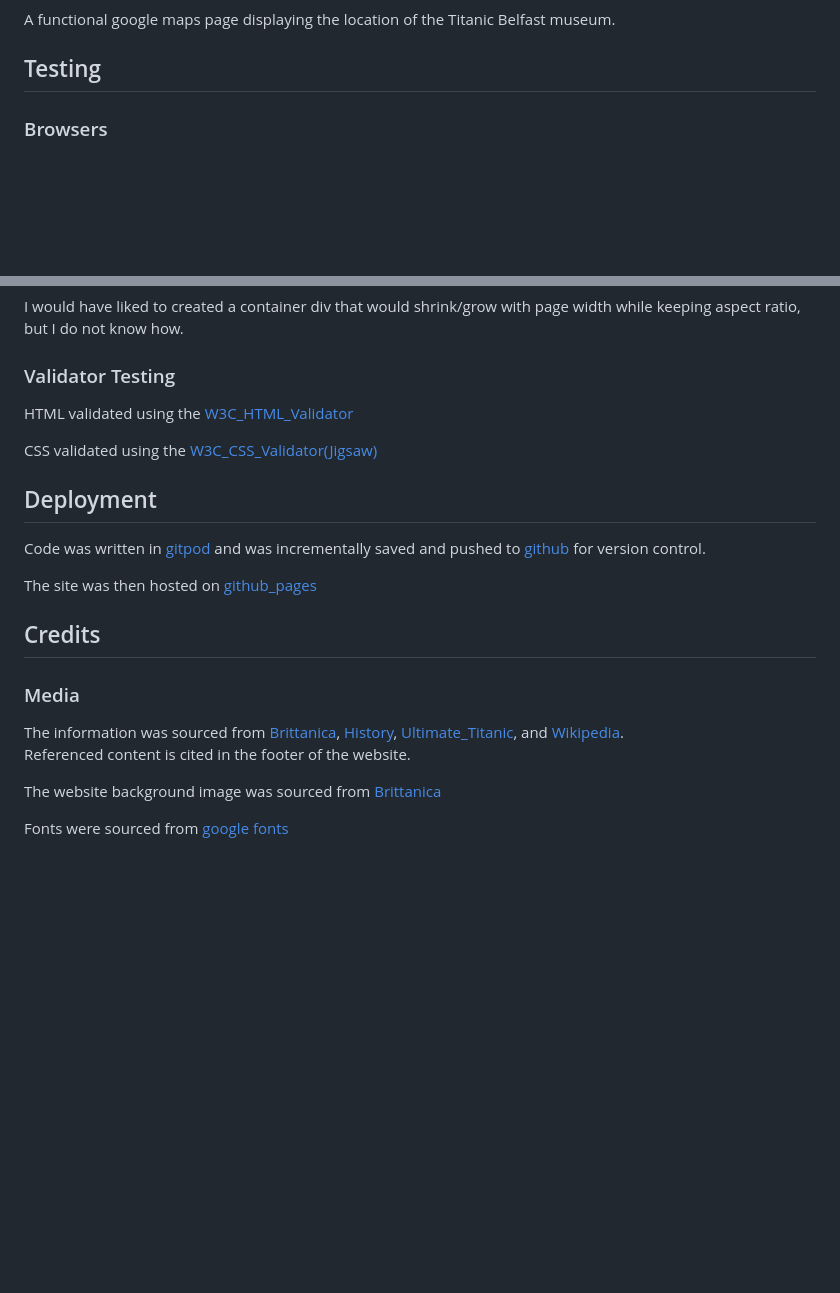
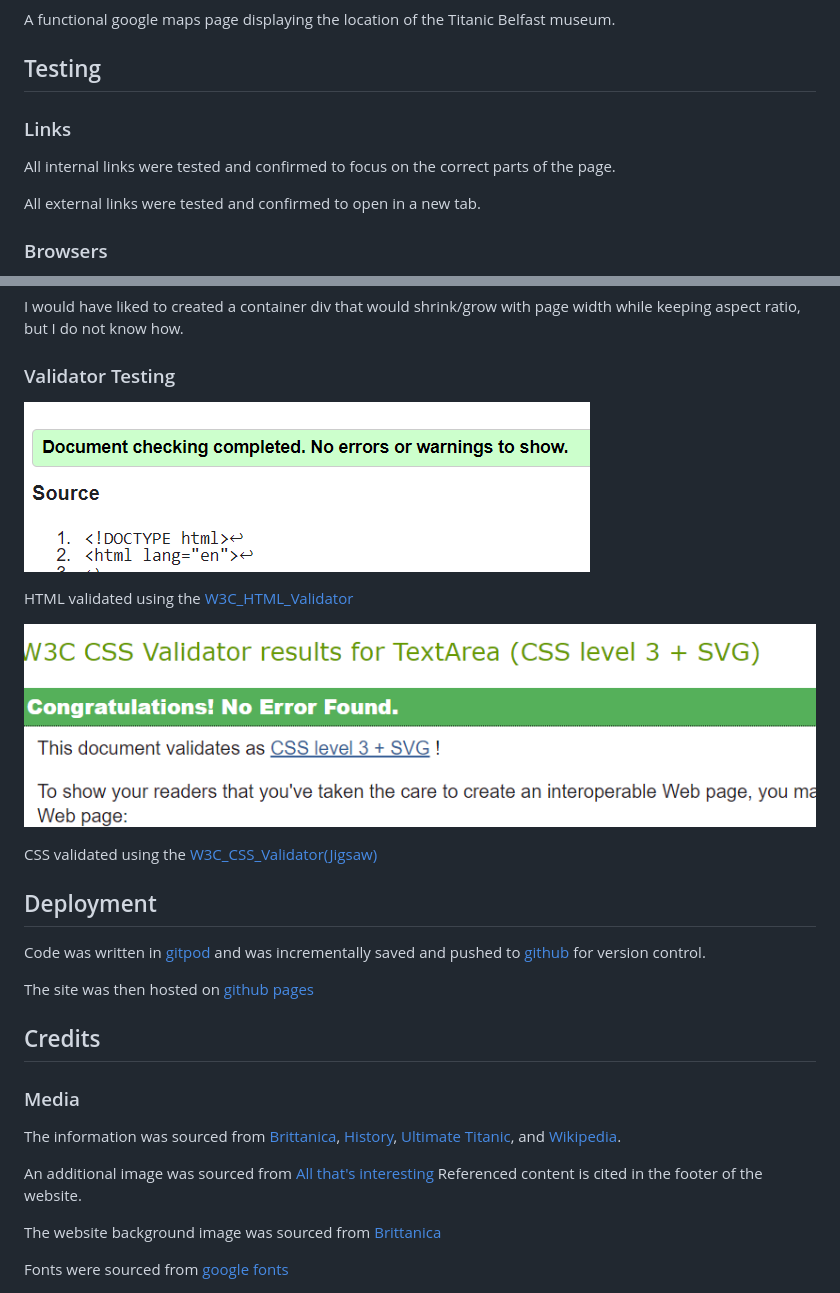
Before and after one commit to James-Glennon/P, a Markdown page: README.md, 2 parts joined by grey strips. Drawn GitHub-style; pictures changed too: assets/images/readme_images/css-val.png (added), assets/images/readme_images/html-val.png (added); blank space fills up the shorter version.

Commit message:
expand testing section of readme.md, add css/html val images

```diff
--- a/README.md
+++ b/README.md
@@ -47,6 +47,12 @@ A hero image that responds to browser size by cropping the image, rather that st
 A functional google maps page displaying the location of the Titanic Belfast museum.
 
 ## Testing
+
+### Links
+
+All internal links were tested and confirmed to focus on the correct parts of the page.
+
+All external links were tested and confirmed to open in a new tab.
 
 ### Browsers
 
@@ -171,7 +177,11 @@ I would have liked to created a container div that would shrink/grow with page w
 
 ### Validator Testing
 
+![W3C HTML validator result](assets/images/readme_images/html-val.png)
+
 HTML validated using the [W3C_HTML_Validator](https://validator.w3.org/#validate_by_input)
+
+![W3C CSS validator result](assets/images/readme_images/css-val.png)
 
 CSS validated using the [W3C_CSS_Validator(Jigsaw)](https://jigsaw.w3.org/css-validator/#validate_by_input)
 
@@ -179,13 +189,15 @@ CSS validated using the [W3C_CSS_Validator(Jigsaw)](https://jigsaw.w3.org/css-va
 
 Code was written in [gitpod](https://www.gitpod.io/) and was incrementally saved and pushed to [github](https://github.com/) for version control.
 
-The site was then hosted on [github_pages](https://pages.github.com/)
+The site was then hosted on [github pages](https://pages.github.com/)
 
 ## Credits
 
 ### Media
 
-The information was sourced from [Brittanica](https://www.britannica.com/), [History](https://www.history.co.uk/), [Ultimate_Titanic](https://ultimatetitanic.com/), and [Wikipedia](https://en.wikipedia.org/wiki/John_Jacob_Astor_IV).
+The information was sourced from [Brittanica](https://www.britannica.com/), [History](https://www.history.co.uk/), [Ultimate Titanic](https://ultimatetitanic.com/), and [Wikipedia](https://en.wikipedia.org/wiki/John_Jacob_Astor_IV).
+
+An additional image was sourced from [All that's interesting](https://allthatsinteresting.com/)
 Referenced content is cited in the footer of the website.
 
 The website background image was sourced from [Brittanica](https://www.britannica.com/topic/Titanic#/media/1/597128/163712)
```
